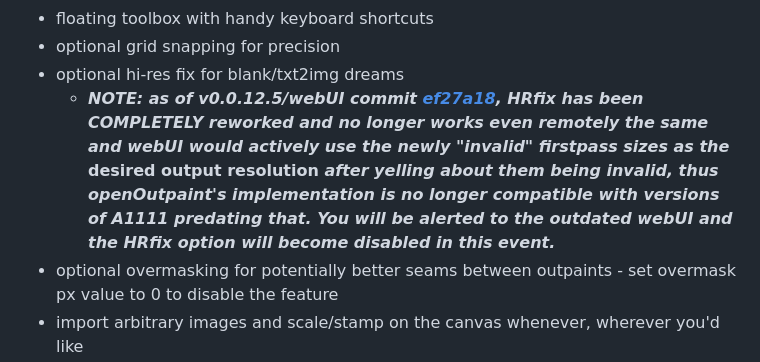
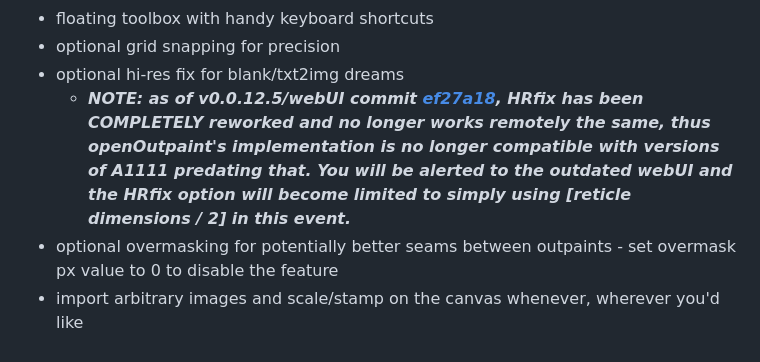
Before and after one commit to zero01101/openOutpaint, a Markdown page: README.md, the part around the change. GitHub-like rendering.

Commit message:
remove claim of bug that's probably my fault

```diff
--- a/README.md
+++ b/README.md
@@ -36,7 +36,7 @@ this is a completely vanilla javascript and html canvas outpainting convenience
 - floating toolbox with handy keyboard shortcuts
 - optional grid snapping for precision
 - optional hi-res fix for blank/txt2img dreams
-  - **_NOTE: as of v0.0.12.5/webUI commit [ef27a18](https://github.com/AUTOMATIC1111/stable-diffusion-webui/commit/ef27a18b6b7cb1a8eebdc9b2e88d25baf2c2414d), HRfix has been COMPLETELY reworked and no longer works even remotely the same and webUI would actively use the newly "invalid" firstpass sizes as the_ desired output resolution _after yelling about them being invalid, thus openOutpaint's implementation is no longer compatible with versions of A1111 predating that. You will be alerted to the outdated webUI and the HRfix option will become disabled in this event._**
+  - **_NOTE: as of v0.0.12.5/webUI commit [ef27a18](https://github.com/AUTOMATIC1111/stable-diffusion-webui/commit/ef27a18b6b7cb1a8eebdc9b2e88d25baf2c2414d), HRfix has been COMPLETELY reworked and no longer works remotely the same, thus openOutpaint's implementation is no longer compatible with versions of A1111 predating that. You will be alerted to the outdated webUI and the HRfix option will become limited to simply using [reticle dimensions / 2] in this event._**
 - optional overmasking for potentially better seams between outpaints - set overmask px value to 0 to disable the feature
 - import arbitrary images and scale/stamp on the canvas whenever, wherever you'd like
 - upscaler support for final output images
```
